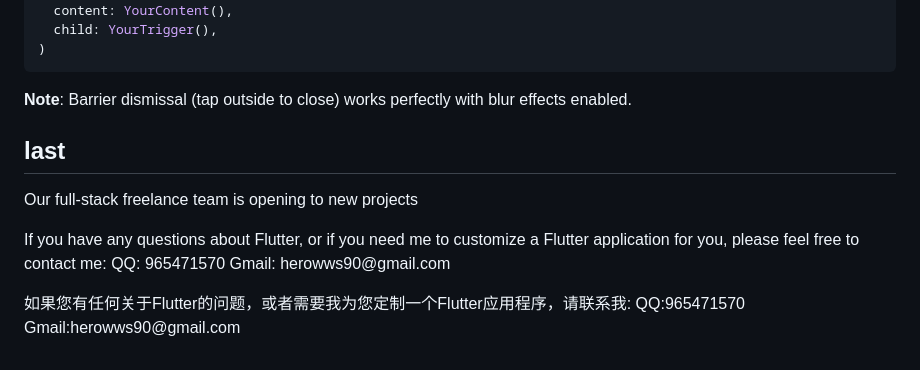
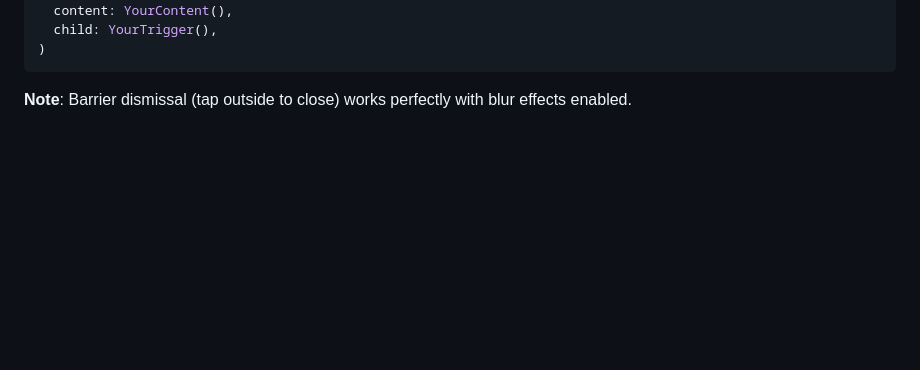
Before and after one commit to m7mdra/flutter_smart_popup, a Markdown page: README.md, the part around the change. GitHub-like rendering; blank space fills up the shorter version.

````diff
--- a/README.md
+++ b/README.md
@@ -148,10 +148,3 @@ SmartPopup(
 ```
 
 **Note**: Barrier dismissal (tap outside to close) works perfectly with blur effects enabled.
-
-
-## last
-<p>Our full-stack freelance team is opening to new projects</p>
-<p>If you have any questions about Flutter, or if you need me to customize a Flutter application for you, please feel free to contact me:
-QQ: 965471570 Gmail: herowws90@gmail.com</p>
-<p>如果您有任何关于Flutter的问题，或者需要我为您定制一个Flutter应用程序，请联系我: QQ:965471570  Gmail:herowws90@gmail.com</p>
````
